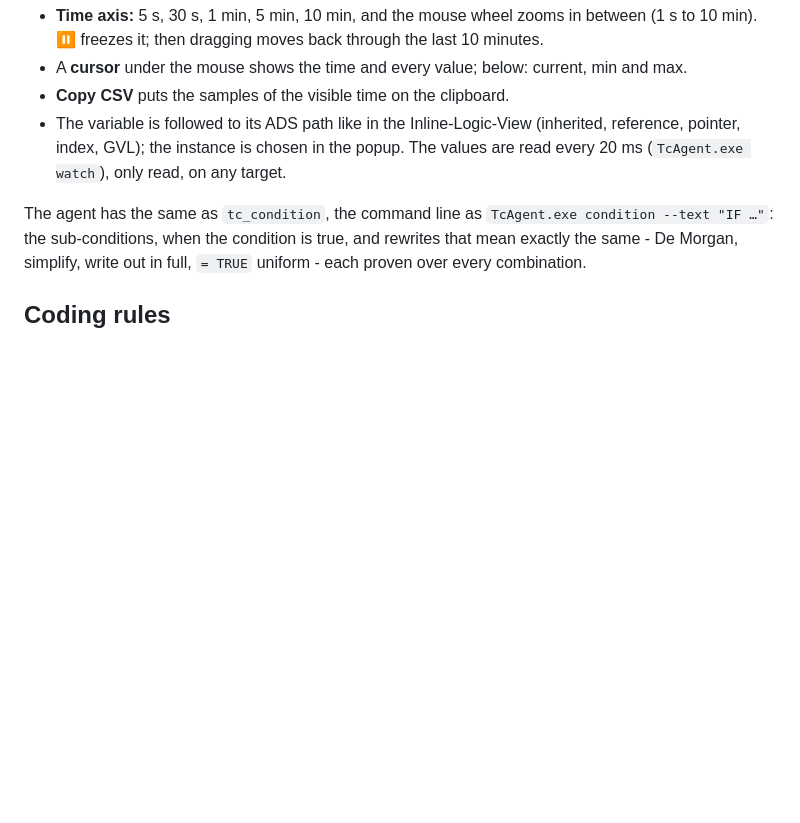
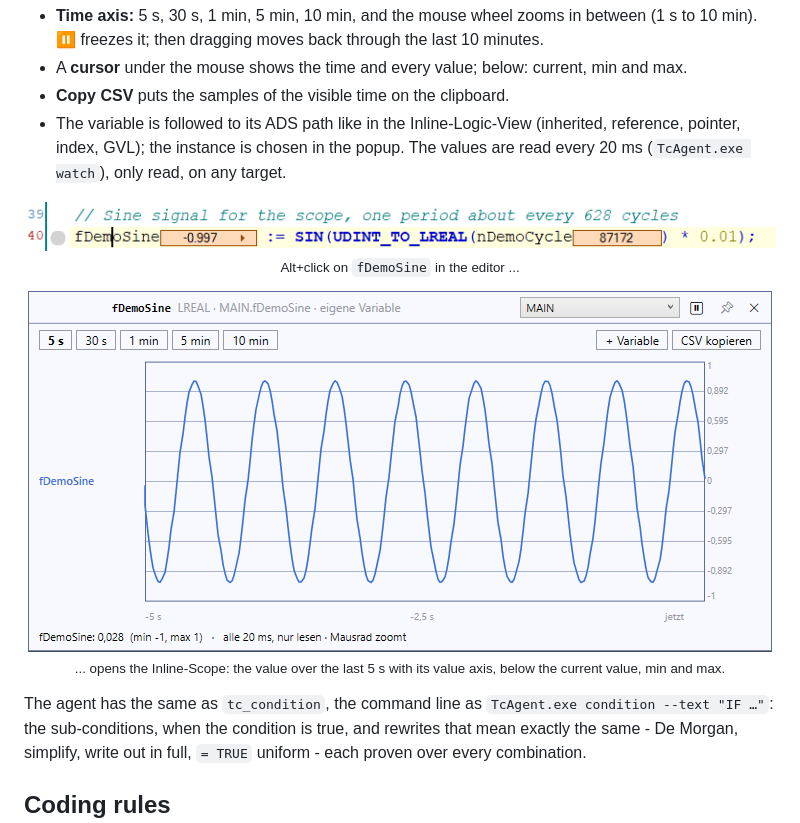
Before and after one commit to ThorstenBrach/TcAgent, a Markdown page: docs/USER_GUIDE.md, the part around the change. GitHub-like rendering; pictures changed too: docs/img/guide/inline-scope-code.png (added), docs/img/guide/inline-scope.png (added); blank space fills up the shorter version.

Commit message:
Docs: Inline-Scope screenshots
Co-Authored-By: Claude Opus 5.5 <noreply@anthropic.com>

```diff
--- a/docs/USER_GUIDE.md
+++ b/docs/USER_GUIDE.md
@@ -697,6 +697,9 @@ their range, enums as steps with their names; **+ Variable** adds more, one belo
 - The variable is followed to its ADS path like in the Inline-Logic-View (inherited, reference, pointer, index, GVL); the
   instance is chosen in the popup. The values are read every 20 ms (`TcAgent.exe watch`), only read, on any target.
 
+<p align="center"><img src="img/guide/inline-scope-code.png" width="760" alt="Alt+click on a variable in the TwinCAT editor"><br><sub>Alt+click on <code>fDemoSine</code> in the editor ...</sub></p>
+<p align="center"><img src="img/guide/inline-scope.png" width="744" alt="Inline-Scope of a sine signal over 5 seconds"><br><sub>... opens the Inline-Scope: the value over the last 5 s with its value axis, below the current value, min and max.</sub></p>
+
 The agent has the same as `tc_condition`, the command line as `TcAgent.exe condition --text "IF …"`: the sub-conditions,
 when the condition is true, and rewrites that mean exactly the same - De Morgan, simplify, write out in full, `= TRUE`
 uniform - each proven over every combination.
```
